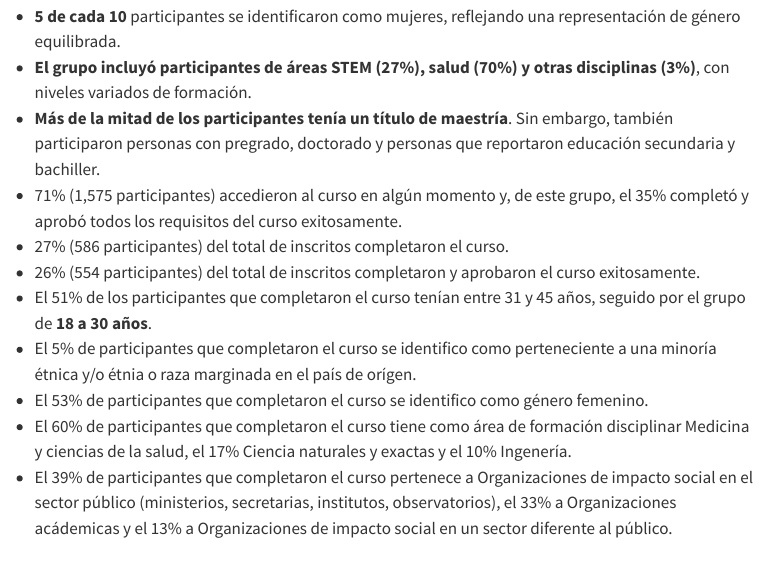
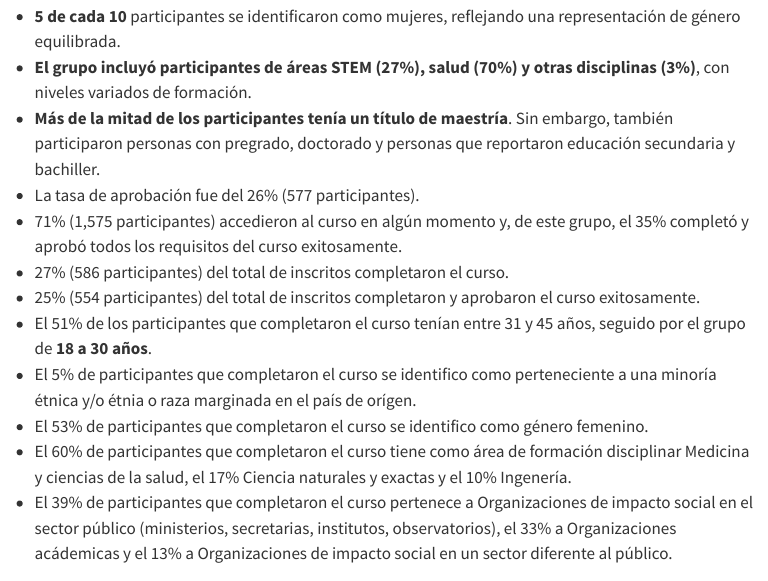
Before and after one commit to epiverse-trace/epi-training-kit, a Quarto document (index.qmd): the page in a window 1100 px wide, from 5410 px down. Rendered offline with R 4.5, knitr and Pandoc in place of Quarto, with nearby package versions; menus at the side of the page are left out.

Commit message:
Update index.qmd

```diff
--- a/index.qmd
+++ b/index.qmd
@@ -273,10 +273,11 @@ edX EDGE.
 -   **Más de la mitad de los participantes tenía un título de
     maestría**. Sin embargo, también participaron personas con pregrado,
     doctorado y personas que reportaron educación secundaria y bachiller.
+-   La tasa de aprobación fue del 26% (577 participantes).
 -   71% (1,575 participantes) accedieron al curso en algún momento y, de este grupo,
 el 35% completó y aprobó todos los requisitos del curso exitosamente.
 -   27% (586 participantes) del total de inscritos completaron el curso.
--   26% (554 participantes) del total de inscritos completaron y aprobaron el curso exitosamente.
+-   25% (554 participantes) del total de inscritos completaron y aprobaron el curso exitosamente.
 -   El 51% de los participantes que completaron el curso tenían entre 31 y 45 años,
 seguido por el grupo de **18 a 30 años**.
 - El 5% de participantes que completaron el curso se identifico como perteneciente
```
